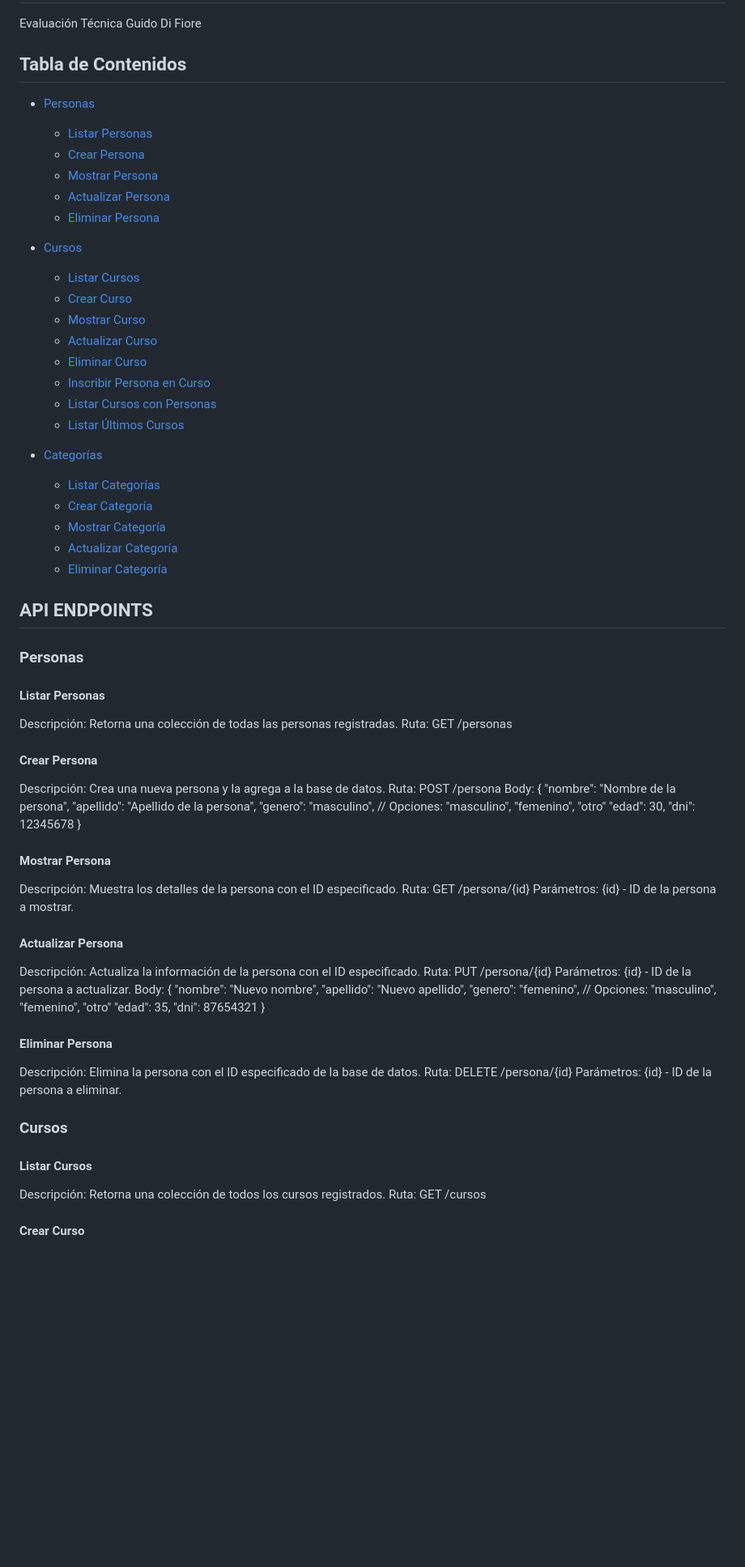
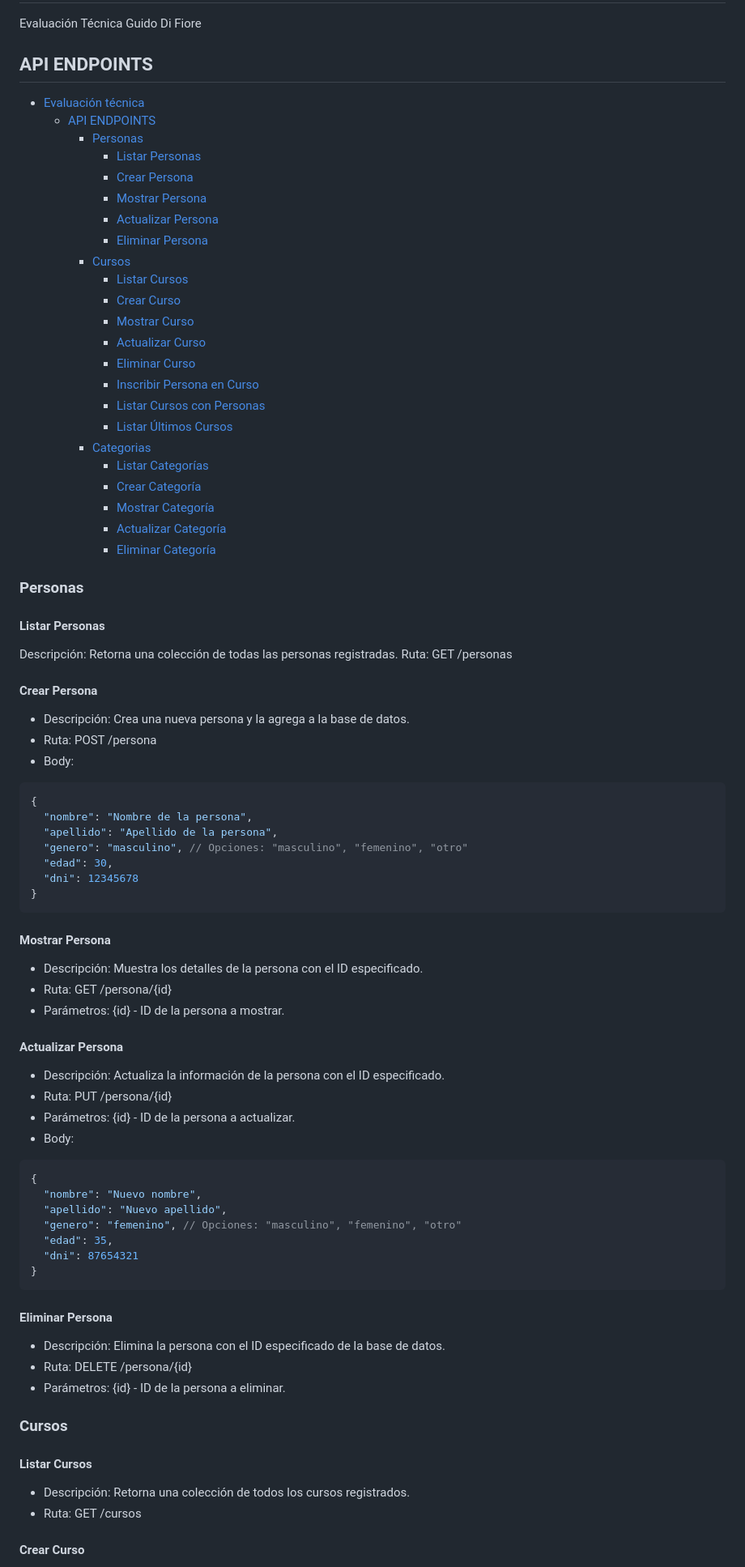
Before and after one commit to guidodf98/evaluacion-tecnica, a Markdown page: README.md, the part around one of its changes. Shown at 81% size. Rendered like a GitHub page; blank space fills up the shorter version.

Commit message:
formato readme

````diff
--- a/README.md
+++ b/README.md
@@ -1,33 +1,31 @@
 # Evaluación técnica
 Evaluación Técnica Guido Di Fiore
 
-## Tabla de Contenidos
+## API ENDPOINTS
 
-- [Personas](#personas)
-  - [Listar Personas](#listar-personas)
-  - [Crear Persona](#crear-persona)
-  - [Mostrar Persona](#mostrar-persona)
-  - [Actualizar Persona](#actualizar-persona)
-  - [Eliminar Persona](#eliminar-persona)
-
-- [Cursos](#cursos)
-  - [Listar Cursos](#listar-cursos)
-  - [Crear Curso](#crear-curso)
-  - [Mostrar Curso](#mostrar-curso)
-  - [Actualizar Curso](#actualizar-curso)
-  - [Eliminar Curso](#eliminar-curso)
-  - [Inscribir Persona en Curso](#inscribir-persona-en-curso)
-  - [Listar Cursos con Personas](#listar-cursos-con-personas)
-  - [Listar Últimos Cursos](#listar-últimos-cursos)
-
-- [Categorías](#categorías)
-  - [Listar Categorías](#listar-categorías)
-  - [Crear Categoría](#crear-categoría)
-  - [Mostrar Categoría](#mostrar-categoría)
-  - [Actualizar Categoría](#actualizar-categoría)
-  - [Eliminar Categoría](#eliminar-categoría)
-
-## API ENDPOINTS
+- [Evaluación técnica](#evaluación-técnica)
+  - [API ENDPOINTS](#api-endpoints)
+    - [Personas](#personas)
+      - [Listar Personas](#listar-personas)
+      - [Crear Persona](#crear-persona)
+      - [Mostrar Persona](#mostrar-persona)
+      - [Actualizar Persona](#actualizar-persona)
+      - [Eliminar Persona](#eliminar-persona)
+    - [Cursos](#cursos)
+      - [Listar Cursos](#listar-cursos)
+      - [Crear Curso](#crear-curso)
+      - [Mostrar Curso](#mostrar-curso)
+      - [Actualizar Curso](#actualizar-curso)
+      - [Eliminar Curso](#eliminar-curso)
+      - [Inscribir Persona en Curso](#inscribir-persona-en-curso)
+      - [Listar Cursos con Personas](#listar-cursos-con-personas)
+      - [Listar Últimos Cursos](#listar-últimos-cursos)
+    - [Categorias](#categorias)
+      - [Listar Categorías](#listar-categorías)
+      - [Crear Categoría](#crear-categoría)
+      - [Mostrar Categoría](#mostrar-categoría)
+      - [Actualizar Categoría](#actualizar-categoría)
+      - [Eliminar Categoría](#eliminar-categoría)
 
 ### Personas
 
@@ -36,43 +34,49 @@ Descripción: Retorna una colección de todas las personas registradas.
 Ruta: GET /personas
 
 #### Crear Persona
-Descripción: Crea una nueva persona y la agrega a la base de datos.
-Ruta: POST /persona
-Body: {
+- Descripción: Crea una nueva persona y la agrega a la base de datos.
+- Ruta: POST /persona
+- Body:
+```json
+{
   "nombre": "Nombre de la persona",
   "apellido": "Apellido de la persona",
   "genero": "masculino", // Opciones: "masculino", "femenino", "otro"
   "edad": 30,
   "dni": 12345678
 }
+```
 
 #### Mostrar Persona
-Descripción: Muestra los detalles de la persona con el ID especificado.
-Ruta: GET /persona/{id}
-Parámetros: {id} - ID de la persona a mostrar.
+- Descripción: Muestra los detalles de la persona con el ID especificado.
+- Ruta: GET /persona/{id}
+- Parámetros: {id} - ID de la persona a mostrar.
 
 #### Actualizar Persona
-Descripción: Actualiza la información de la persona con el ID especificado.
-Ruta: PUT /persona/{id}
-Parámetros: {id} - ID de la persona a actualizar.
-Body: {
+- Descripción: Actualiza la información de la persona con el ID especificado.
+- Ruta: PUT /persona/{id}
+- Parámetros: {id} - ID de la persona a actualizar.
+- Body:
+```json
+{
   "nombre": "Nuevo nombre",
   "apellido": "Nuevo apellido",
   "genero": "femenino", // Opciones: "masculino", "femenino", "otro"
   "edad": 35,
   "dni": 87654321
 }
+```
 
 #### Eliminar Persona
-Descripción: Elimina la persona con el ID especificado de la base de datos.
-Ruta: DELETE /persona/{id}
-Parámetros: {id} - ID de la persona a eliminar.
+- Descripción: Elimina la persona con el ID especificado de la base de datos.
+- Ruta: DELETE /persona/{id}
+- Parámetros: {id} - ID de la persona a eliminar.
 
 
 ### Cursos
 
 #### Listar Cursos
-Descripción: Retorna una colección de todos los cursos registrados.
-Ruta: GET /cursos
+- Descripción: Retorna una colección de todos los cursos registrados.
+- Ruta: GET /cursos
 
 #### Crear Curso
````
Also changed, not shown: other parts of README.md (+48 -36 lines).
